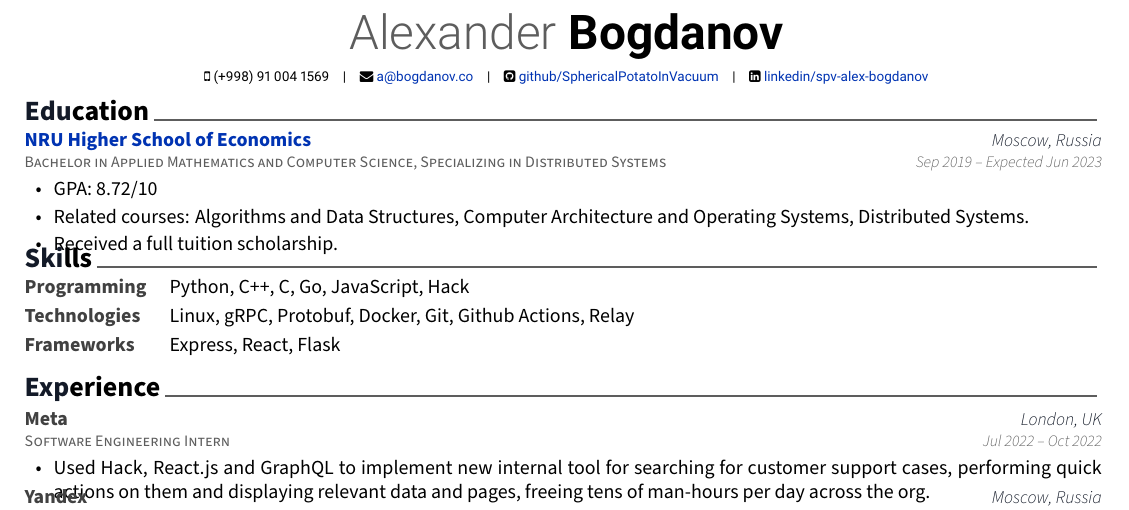
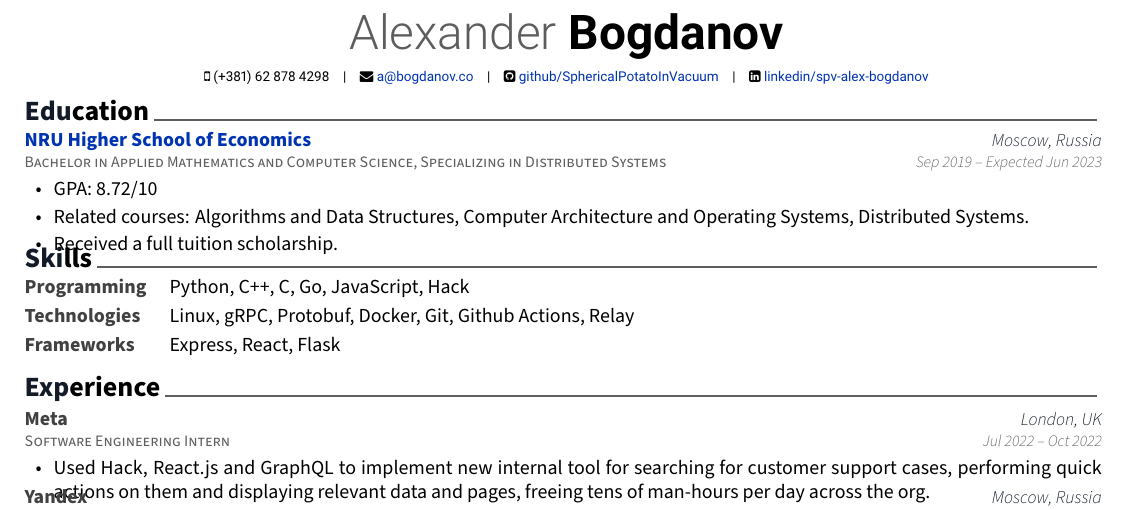
Before and after one commit to SphericalPotatoInVacuum/CV, a LaTeX CV (src/cv.tex): part of the page, cut so that both start at the same text. Compiled offline with XeLaTeX.

Commit message:
Update phone number

```diff
--- a/src/cv.tex
+++ b/src/cv.tex
@@ -57,7 +57,7 @@
 %\position{Software Engineer}
 %\address{42-8, Bangbae-ro 15-gil, Seocho-gu, Seoul, 00681, Rep. of KOREA}
 
-\mobile{(+998) 91 004 1569}
+\mobile{(+381) 62 878 4298}
 \email{a@bogdanov.co}
 %\homepage{www.posquit0.com}
 \github{SphericalPotatoInVacuum}
```
